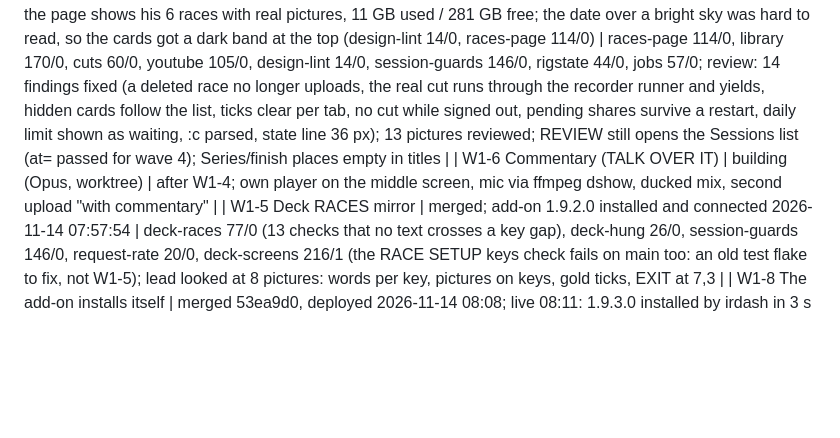
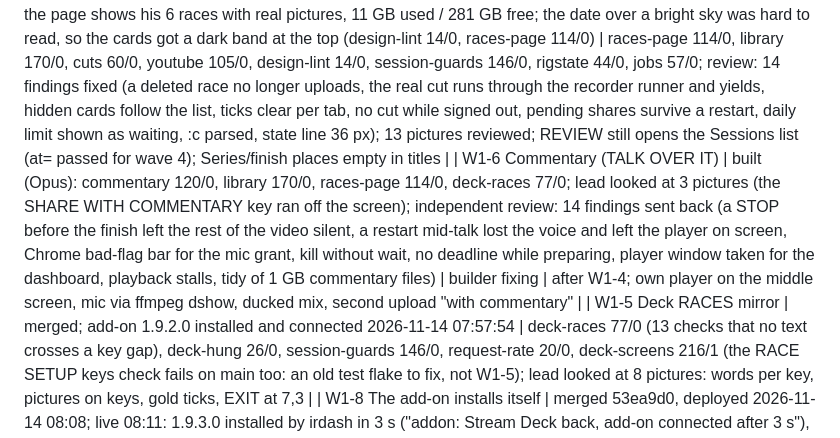
Before and after one commit to peteradamis18-crypto/Paddock, a Markdown page: docs/rework/STATUS.md, the part around the change. Rendered like a GitHub page; blank space fills up the shorter version.

Commit message:
STATUS: W1-6 built, 14 review findings back to the builder
Co-Authored-By: Claude Fable 5.1 <noreply@anthropic.com>

```diff
--- a/docs/rework/STATUS.md
+++ b/docs/rework/STATUS.md
@@ -75,6 +75,6 @@ Found while writing the cards: kept races live in `vault/saved/` (today's three)
 | W1-2 YouTube sign-in + upload | merged 4118573; wired to the library in irdash.cs (ShareState, YouTubeJson, YouTube.Start), ytsignin guarded | review: 14 findings fixed (insert answer is the read-back, one session file per race, Save before the session file goes, catch-all back-off, only SIGN IN opens a browser, loopback socket not HttpListener, second 401 drops the token, rate limits transient, corrupt uploads.json aside); youtube-test 105/0; settings are flat keys youtube_privacy / youtube_template; Peter still has the 10-minute Google setup to do |
 | W1-3 Cuts | merged 2129d81 (not deployed: Peter is racing) | cuts-main 57/0 (run directly: the guard stopped the script, sim running); lead review: -ss/-to before -i is right (input -to becomes stop - start), a lap row offset is the lap start; live 2026-11-13 20:55: cuts-test 60/0; the real 13 Nov race cut with the Cuts arguments in 1.2 s, first packet a keyframe (original keyframe 281.01 s for a planned 281.58 s start: 0.56 s early), length 987.2 s vs 986.7 planned |
 | W1-4 RACES page | merged 93e3b0c, deployed 2026-11-14 07:57 (Peter: "Yes, put both on"); live: the page shows his 6 races with real pictures, 11 GB used / 281 GB free; the date over a bright sky was hard to read, so the cards got a dark band at the top (design-lint 14/0, races-page 114/0) | races-page 114/0, library 170/0, cuts 60/0, youtube 105/0, design-lint 14/0, session-guards 146/0, rigstate 44/0, jobs 57/0; review: 14 findings fixed (a deleted race no longer uploads, the real cut runs through the recorder runner and yields, hidden cards follow the list, ticks clear per tab, no cut while signed out, pending shares survive a restart, daily limit shown as waiting, :c parsed, state line 36 px); 13 pictures reviewed; REVIEW still opens the Sessions list (at= passed for wave 4); Series/finish places empty in titles |
-| W1-6 Commentary (TALK OVER IT) | building (Opus, worktree) | after W1-4; own player on the middle screen, mic via ffmpeg dshow, ducked mix, second upload "with commentary" |
+| W1-6 Commentary (TALK OVER IT) | built (Opus): commentary 120/0, library 170/0, races-page 114/0, deck-races 77/0; lead looked at 3 pictures (the SHARE WITH COMMENTARY key ran off the screen); independent review: 14 findings sent back (a STOP before the finish left the rest of the video silent, a restart mid-talk lost the voice and left the player on screen, Chrome bad-flag bar for the mic grant, kill without wait, no deadline while preparing, player window taken for the dashboard, playback stalls, tidy of 1 GB commentary files) | builder fixing | after W1-4; own player on the middle screen, mic via ffmpeg dshow, ducked mix, second upload "with commentary" |
 | W1-5 Deck RACES mirror | merged; add-on 1.9.2.0 installed and connected 2026-11-14 07:57:54 | deck-races 77/0 (13 checks that no text crosses a key gap), deck-hung 26/0, session-guards 146/0, request-rate 20/0, deck-screens 216/1 (the RACE SETUP keys check fails on main too: an old test flake to fix, not W1-5); lead looked at 8 pictures: words per key, pictures on keys, gold ticks, EXIT at 7,3 |
 | W1-8 The add-on installs itself | merged 53ea9d0, deployed 2026-11-14 08:08; live 08:11: 1.9.3.0 installed by irdash in 3 s ("addon: Stream Deck back, add-on connected after 3 s"), /api/addon installed 1.9.3.0 connected true, no click; addon-install 37/0 | install.ps1 -Stage + irdash copies the folder, restarts Stream Deck, waits for the add-on; tools/addon-update.ps1 for the lead |
```
